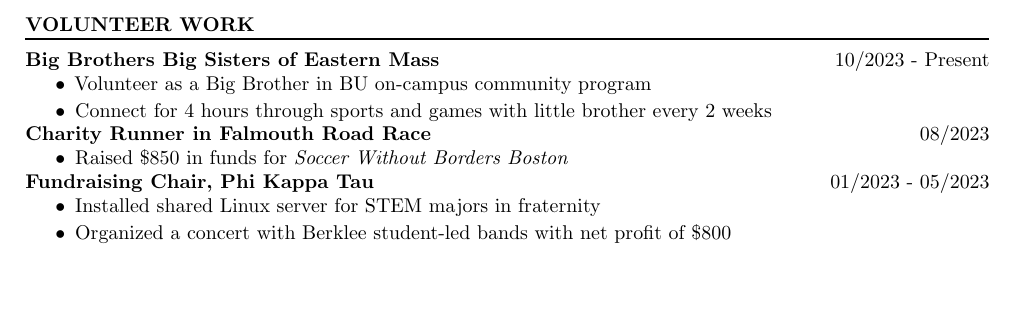
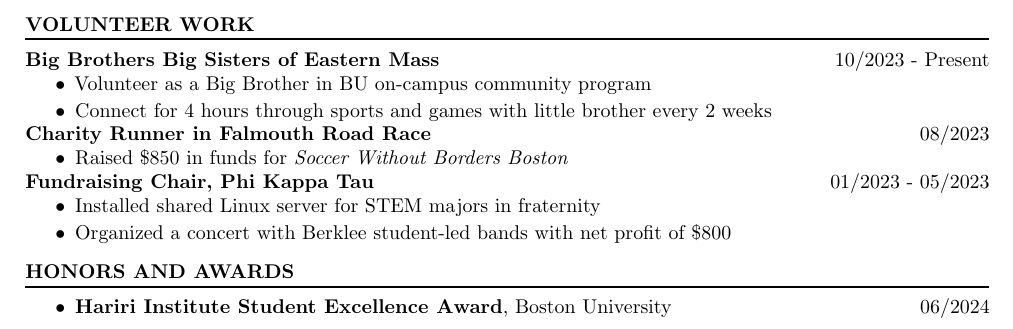
Before and after one commit to rkulskis/rkulskis.github.io, a LaTeX CV (resume/rossMikulskisResume.tex): part of page 2 of 2, cut so that both start at the same text, the shorter picture padded with empty space. Compiled offline with pdfLaTeX.

Commit message:
fix: honors

```diff
--- a/resume/rossMikulskisResume.tex
+++ b/resume/rossMikulskisResume.tex
@@ -119,12 +119,12 @@ manuscript in preparation for RTAS '25
 
 
   % -----------AWARDS-----------------
-  % \section{HONORS AND AWARDS}
-  % \vspace{-0.75em}
-  % \begin{itemize}{
-    % \item \honor{Cannabis Startup Competition Finalist}{Boston University}{11/2022}
-    % }
-  % \end{itemize}
+  \section{HONORS AND AWARDS}
+  \vspace{-0.75em}
+  \begin{itemize}{
+    \item \honor{Hariri Institute Student Excellence Award}{Boston University}{06/2024}
+    }
+  \end{itemize}
 
 \end{FlushLeft}
 \end{document}
```
Also changed, not shown: resume/rossMikulskisResume.pdf.
